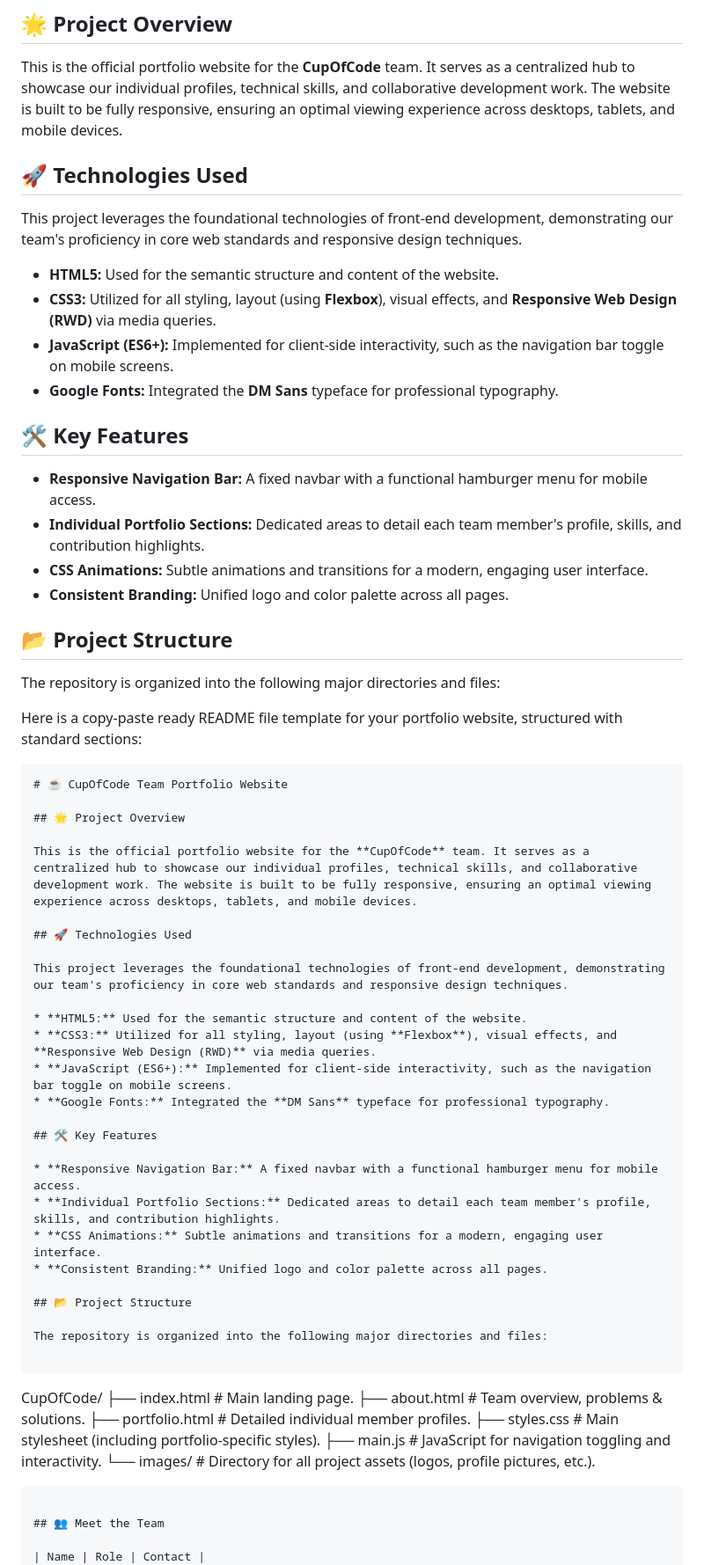
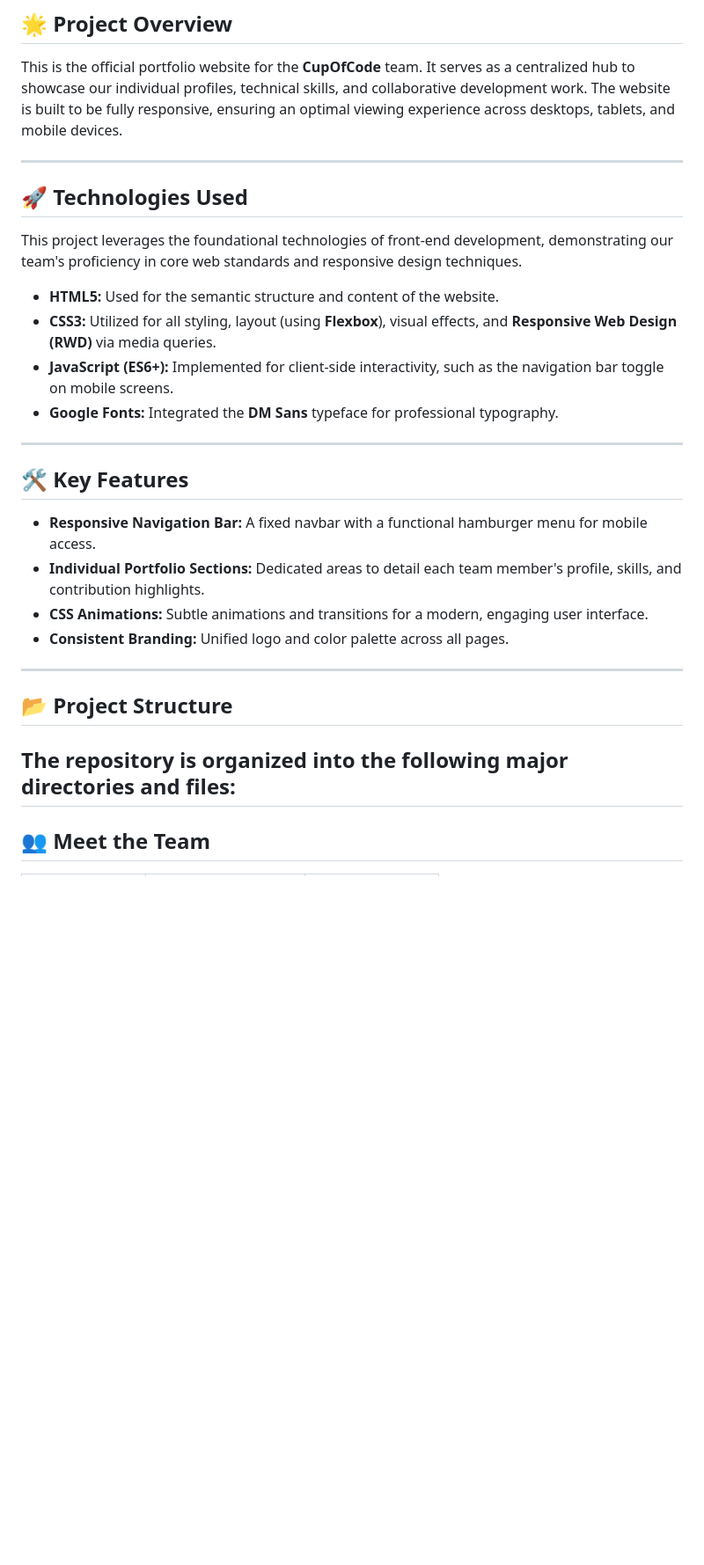
Before and after one commit to Seangarcia01/CupOfCode, a Markdown page: README.md, the part around one of its changes. Shown at 88% size. GitHub-like rendering; blank space fills up the shorter version.

Commit message:
Refactor README to enhance clarity and structure
Removed redundant sections and streamlined the README content for clarity.

`````diff
--- a/README.md
+++ b/README.md
@@ -3,6 +3,8 @@
 ## 🌟 Project Overview
 
 This is the official portfolio website for the **CupOfCode** team. It serves as a centralized hub to showcase our individual profiles, technical skills, and collaborative development work. The website is built to be fully responsive, ensuring an optimal viewing experience across desktops, tablets, and mobile devices.
+
+---
 
 ## 🚀 Technologies Used
 
@@ -13,34 +15,7 @@ This project leverages the foundational technologies of front-end development, d
 * **JavaScript (ES6+):** Implemented for client-side interactivity, such as the navigation bar toggle on mobile screens.
 * **Google Fonts:** Integrated the **DM Sans** typeface for professional typography.
 
-## 🛠️ Key Features
-
-* **Responsive Navigation Bar:** A fixed navbar with a functional hamburger menu for mobile access.
-* **Individual Portfolio Sections:** Dedicated areas to detail each team member's profile, skills, and contribution highlights.
-* **CSS Animations:** Subtle animations and transitions for a modern, engaging user interface.
-* **Consistent Branding:** Unified logo and color palette across all pages.
-
-## 📂 Project Structure
-
-The repository is organized into the following major directories and files:
-
-Here is a copy-paste ready README file template for your portfolio website, structured with standard sections:
-
-```markdown
-# ☕ CupOfCode Team Portfolio Website
-
-## 🌟 Project Overview
-
-This is the official portfolio website for the **CupOfCode** team. It serves as a centralized hub to showcase our individual profiles, technical skills, and collaborative development work. The website is built to be fully responsive, ensuring an optimal viewing experience across desktops, tablets, and mobile devices.
-
-## 🚀 Technologies Used
-
-This project leverages the foundational technologies of front-end development, demonstrating our team's proficiency in core web standards and responsive design techniques.
-
-* **HTML5:** Used for the semantic structure and content of the website.
-* **CSS3:** Utilized for all styling, layout (using **Flexbox**), visual effects, and **Responsive Web Design (RWD)** via media queries.
-* **JavaScript (ES6+):** Implemented for client-side interactivity, such as the navigation bar toggle on mobile screens.
-* **Google Fonts:** Integrated the **DM Sans** typeface for professional typography.
+---
 
 ## 🛠️ Key Features
 
@@ -49,21 +24,12 @@ This project leverages the foundational technologies of front-end development, d
 * **CSS Animations:** Subtle animations and transitions for a modern, engaging user interface.
 * **Consistent Branding:** Unified logo and color palette across all pages.
 
+---
+
 ## 📂 Project Structure
 
 The repository is organized into the following major directories and files:
-
-```
-
-CupOfCode/
-├── index.html          \# Main landing page.
-├── about.html          \# Team overview, problems & solutions.
-├── portfolio.html      \# Detailed individual member profiles.
-├── styles.css          \# Main stylesheet (including portfolio-specific styles).
-├── main.js             \# JavaScript for navigation toggling and interactivity.
-└── images/             \# Directory for all project assets (logos, profile pictures, etc.).
-
-````
+---
 
 ## 👥 Meet the Team
 
`````
Also changed, not shown: other parts of README.md (+2 -2 lines).
